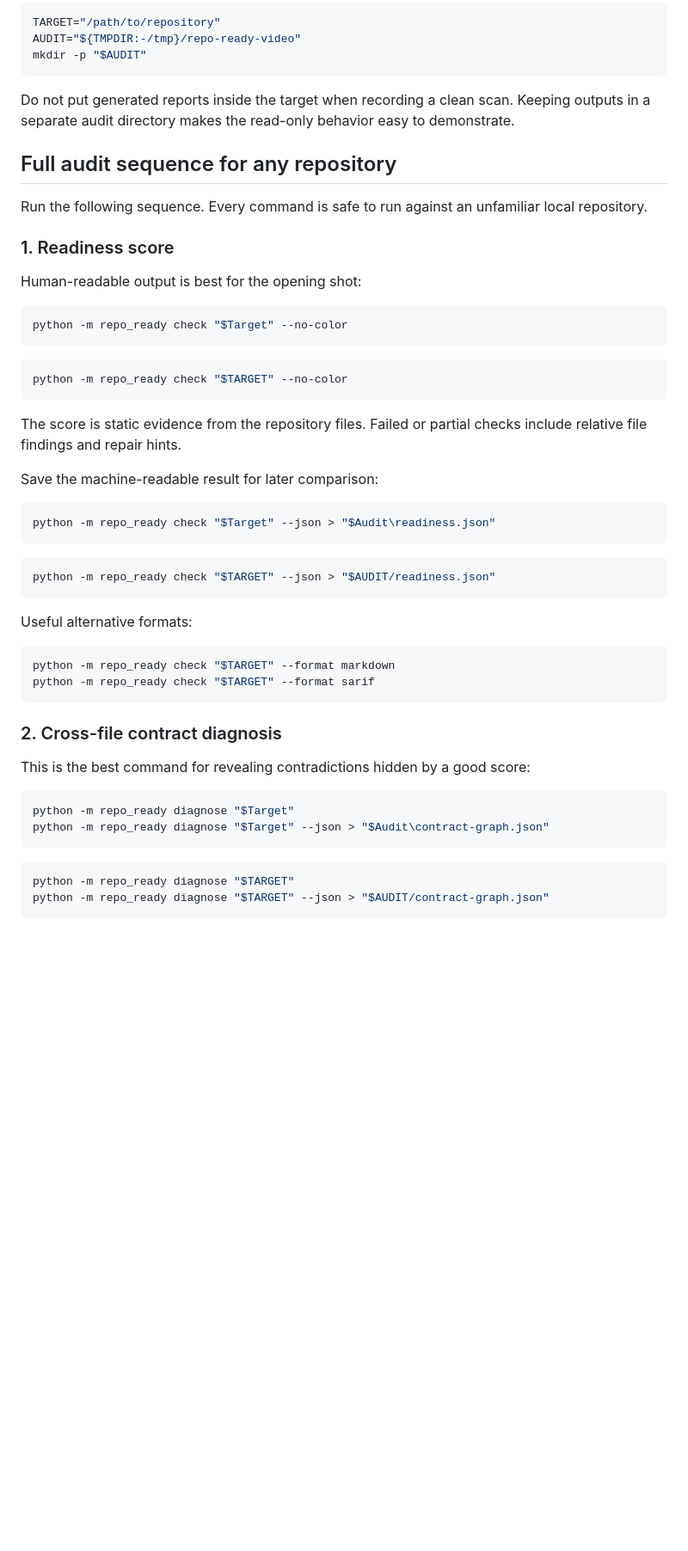
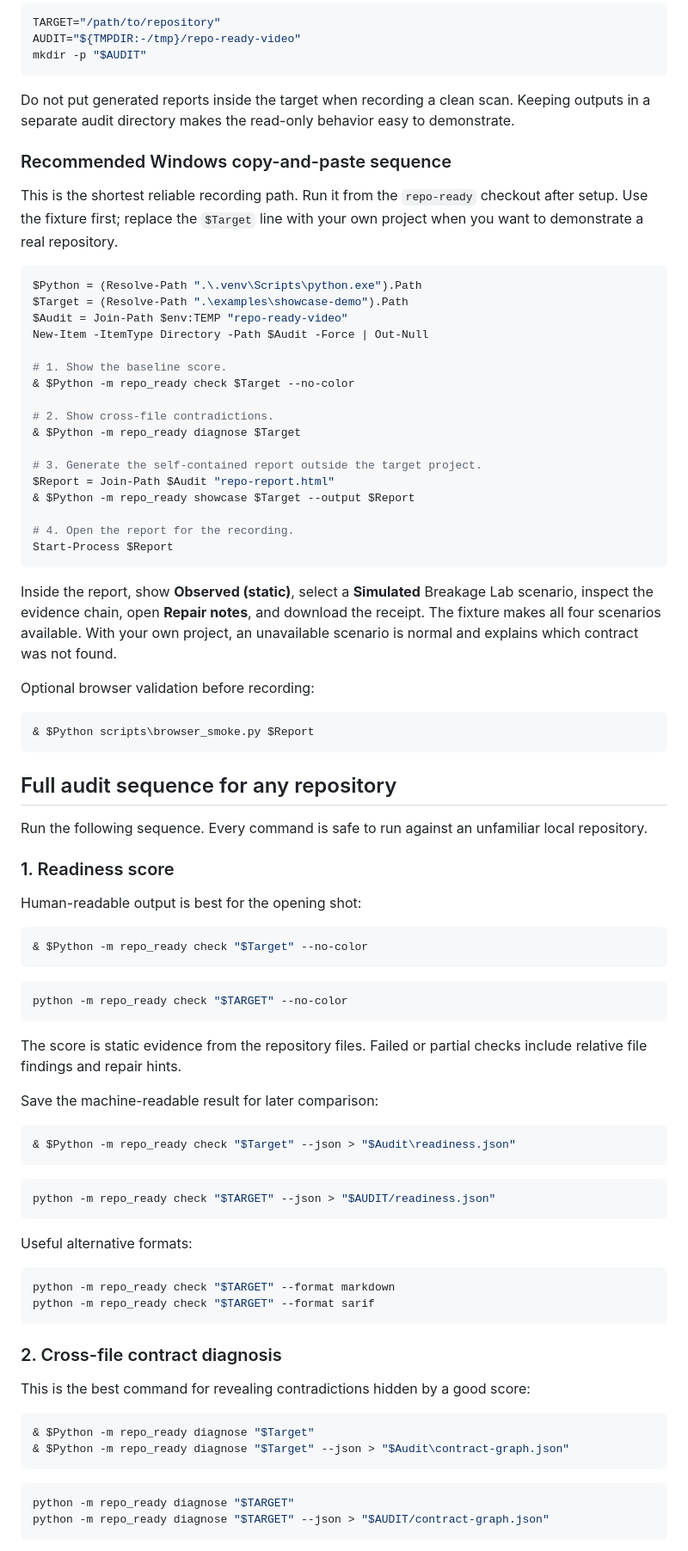
Before and after one commit to m4milaad/repo-ready, a Markdown page: VIDEO_DEMO_GUIDE.md, the part around one of its changes. Shown at 86% size. Drawn GitHub-style; blank space fills up the shorter version.

Commit message:
docs: clarify any-project video demo flow

````diff
--- a/VIDEO_DEMO_GUIDE.md
+++ b/VIDEO_DEMO_GUIDE.md
@@ -74,6 +116,44 @@ Do not put generated reports inside the target when recording a clean scan.
 Keeping outputs in a separate audit directory makes the read-only behavior easy
 to demonstrate.
 
+### Recommended Windows copy-and-paste sequence
+
+This is the shortest reliable recording path. Run it from the `repo-ready`
+checkout after setup. Use the fixture first; replace the `$Target` line with
+your own project when you want to demonstrate a real repository.
+
+```powershell
+$Python = (Resolve-Path ".\.venv\Scripts\python.exe").Path
+$Target = (Resolve-Path ".\examples\showcase-demo").Path
+$Audit = Join-Path $env:TEMP "repo-ready-video"
+New-Item -ItemType Directory -Path $Audit -Force | Out-Null
+
+# 1. Show the baseline score.
+& $Python -m repo_ready check $Target --no-color
+
+# 2. Show cross-file contradictions.
+& $Python -m repo_ready diagnose $Target
+
+# 3. Generate the self-contained report outside the target project.
+$Report = Join-Path $Audit "repo-report.html"
+& $Python -m repo_ready showcase $Target --output $Report
+
+# 4. Open the report for the recording.
+Start-Process $Report
+```
+
+Inside the report, show **Observed (static)**, select a **Simulated** Breakage
+Lab scenario, inspect the evidence chain, open **Repair notes**, and download
+the receipt. The fixture makes all four scenarios available. With your own
+project, an unavailable scenario is normal and explains which contract was not
+found.
+
+Optional browser validation before recording:
+
+```powershell
+& $Python scripts\browser_smoke.py $Report
+```
+
 ## Full audit sequence for any repository
 
 Run the following sequence. Every command is safe to run against an unfamiliar
@@ -84,7 +164,7 @@ local repository.
 Human-readable output is best for the opening shot:
 
 ```powershell
-python -m repo_ready check "$Target" --no-color
+& $Python -m repo_ready check "$Target" --no-color
 ```
 
 ```sh
@@ -97,7 +177,7 @@ checks include relative file findings and repair hints.
 Save the machine-readable result for later comparison:
 
 ```powershell
-python -m repo_ready check "$Target" --json > "$Audit\readiness.json"
+& $Python -m repo_ready check "$Target" --json > "$Audit\readiness.json"
 ```
 
 ```sh
@@ -116,8 +196,8 @@ python -m repo_ready check "$TARGET" --format sarif
 This is the best command for revealing contradictions hidden by a good score:
 
 ```powershell
-python -m repo_ready diagnose "$Target"
-python -m repo_ready diagnose "$Target" --json > "$Audit\contract-graph.json"
+& $Python -m repo_ready diagnose "$Target"
+& $Python -m repo_ready diagnose "$Target" --json > "$Audit\contract-graph.json"
 ```
 
 ```sh
````
Also changed, not shown: other parts of VIDEO_DEMO_GUIDE.md (+48 -1 lines).
